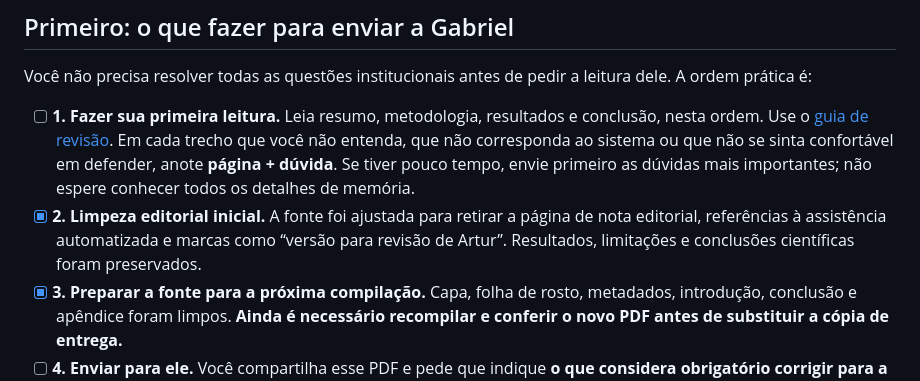
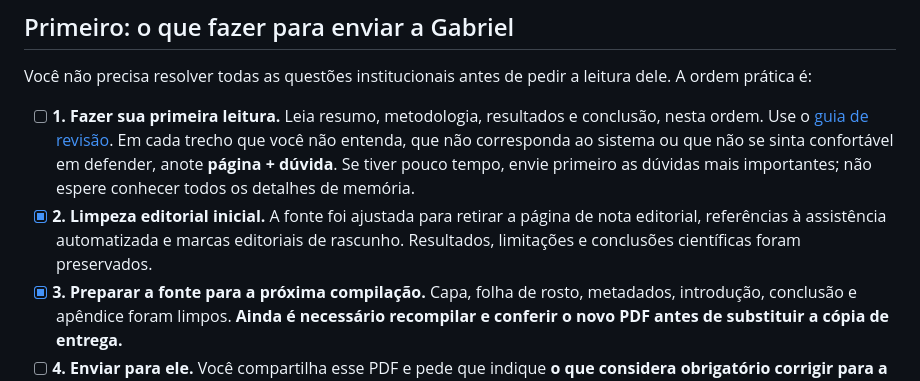
Before and after one commit to Artur-Duarte17/Projeto_de_Pesquisa, a Markdown page: docs/monografia/PENDENCIAS.md, the part around the change. GitHub-like rendering.

Commit message:
Remove referência residual de rascunho nominal

```diff
--- a/docs/monografia/PENDENCIAS.md
+++ b/docs/monografia/PENDENCIAS.md
@@ -7,7 +7,7 @@ Atualizado em **01/10/2026**. A monografia possui seis capítulos, três figuras
 Você não precisa resolver todas as questões institucionais antes de pedir a leitura dele. A ordem prática é:
 
 - [ ] **1. Fazer sua primeira leitura.** Leia resumo, metodologia, resultados e conclusão, nesta ordem. Use o [guia de revisão](GUIA_DE_REVISAO_ARTUR.md). Em cada trecho que você não entenda, que não corresponda ao sistema ou que não se sinta confortável em defender, anote **página + dúvida**. Se tiver pouco tempo, envie primeiro as dúvidas mais importantes; não espere conhecer todos os detalhes de memória.
-- [x] **2. Limpeza editorial inicial.** A fonte foi ajustada para retirar a página de nota editorial, referências à assistência automatizada e marcas como “versão para revisão de Artur”. Resultados, limitações e conclusões científicas foram preservados.
+- [x] **2. Limpeza editorial inicial.** A fonte foi ajustada para retirar a página de nota editorial, referências à assistência automatizada e marcas editoriais de rascunho. Resultados, limitações e conclusões científicas foram preservados.
 - [x] **3. Preparar a fonte para a próxima compilação.** Capa, folha de rosto, metadados, introdução, conclusão e apêndice foram limpos. **Ainda é necessário recompilar e conferir o novo PDF antes de substituir a cópia de entrega.**
 - [ ] **4. Enviar para ele.** Você compartilha esse PDF e pede que indique **o que considera obrigatório corrigir para a defesa**. Ele pediu para recebê-lo quanto antes. Não é preciso esperar ficha catalográfica, escolha de banca, artigo aceito ou monografia em formato definitivo para ele começar a ler. **Concluído quando:** ele tiver recebido o rascunho; a aprovação vem depois da leitura e eventuais correções.
 
```
